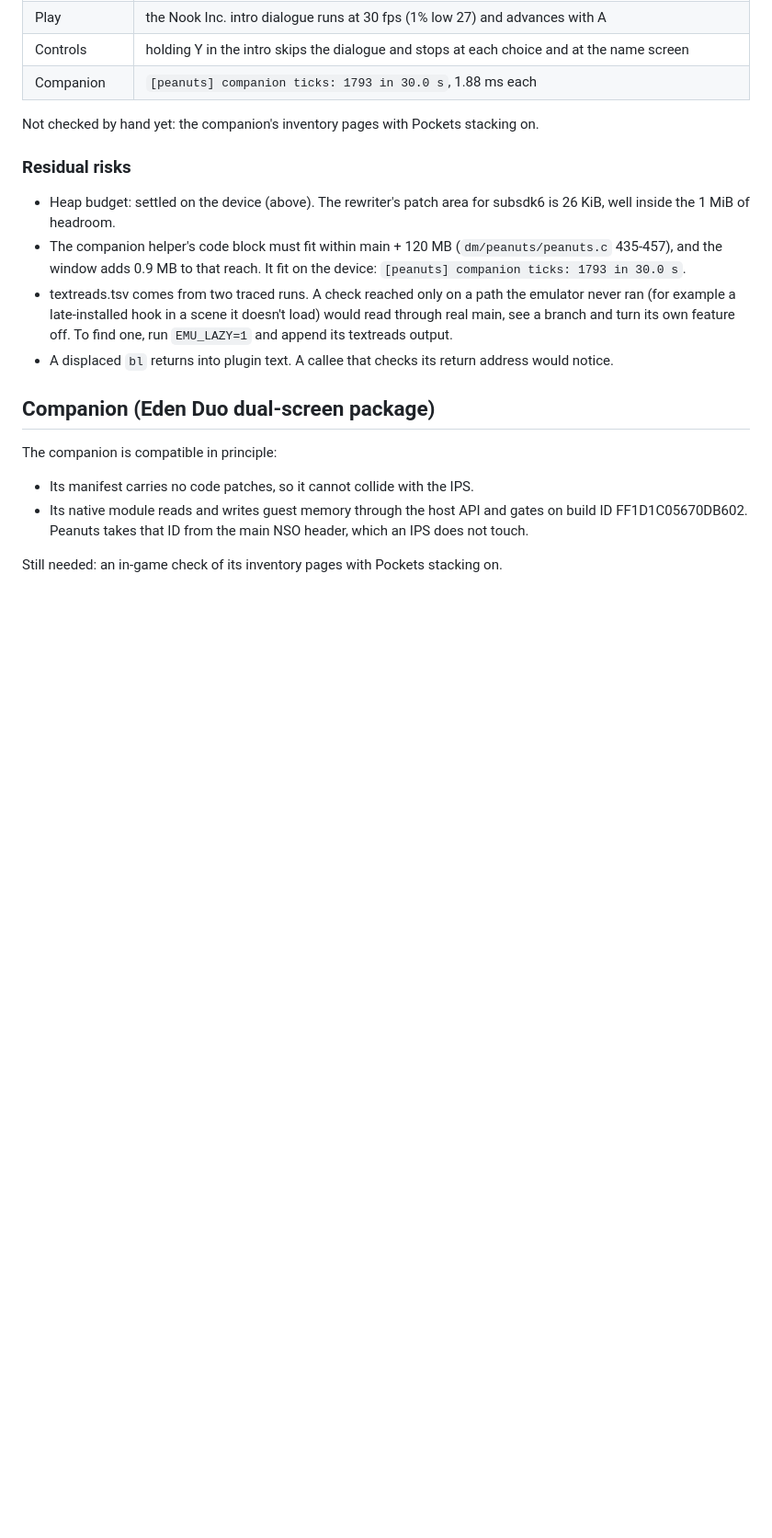
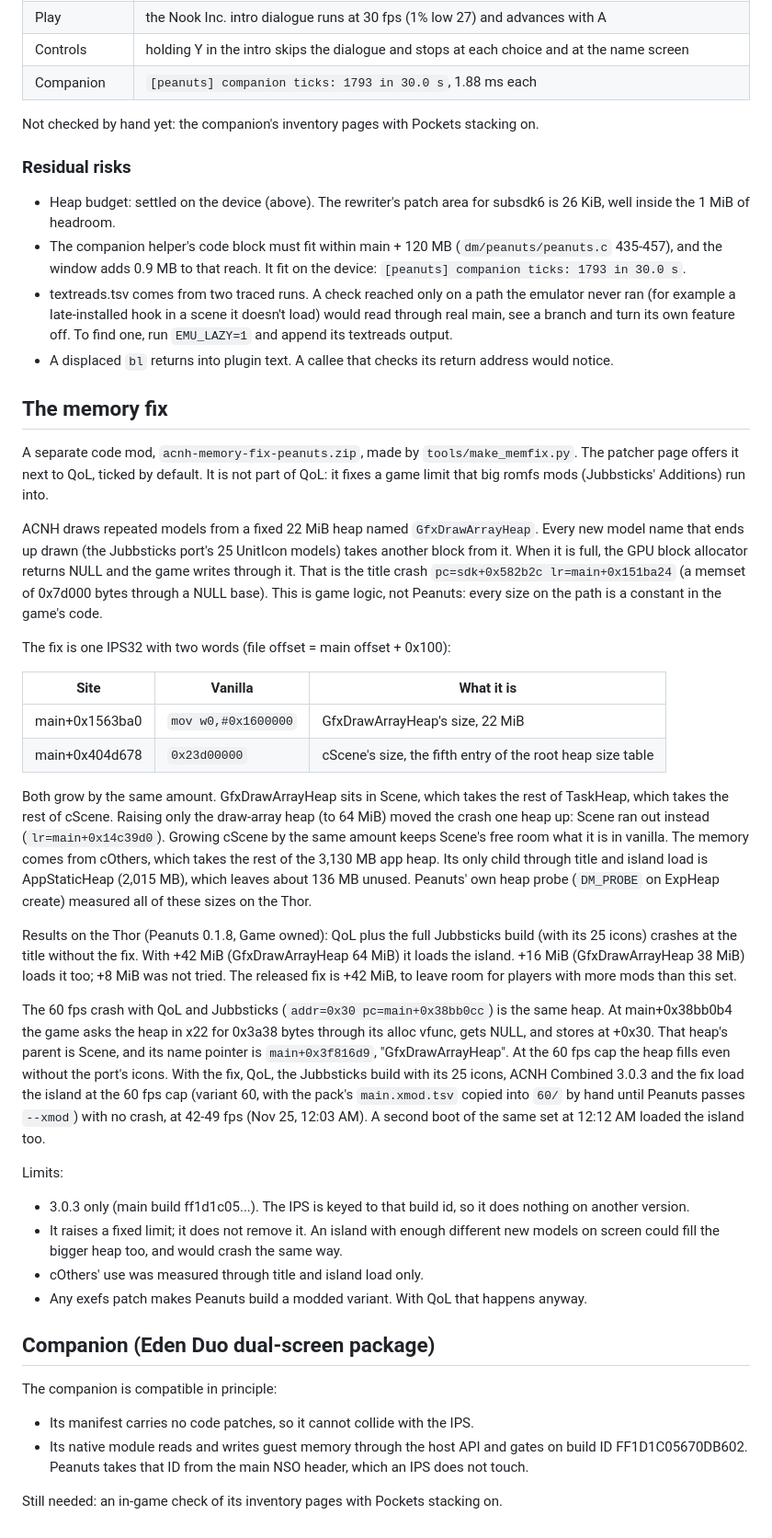
Before and after one commit to catmona/acnh-qol-peanuts, a Markdown page: docs/PORT.md, the part around the change. Shown at 92% size. Rendered like a GitHub page; blank space fills up the shorter version.

```diff
--- a/docs/PORT.md
+++ b/docs/PORT.md
@@ -232,6 +232,48 @@ Not checked by hand yet: the companion's inventory pages with Pockets stacking o
   feature off. To find one, run `EMU_LAZY=1` and append its textreads output.
 - A displaced `bl` returns into plugin text. A callee that checks its return address would notice.
 
+## The memory fix
+
+A separate code mod, `acnh-memory-fix-peanuts.zip`, made by `tools/make_memfix.py`. The patcher page offers it next to QoL,
+ticked by default. It is not part of QoL: it fixes a game limit that big romfs mods (Jubbsticks' Additions) run into.
+
+ACNH draws repeated models from a fixed 22 MiB heap named `GfxDrawArrayHeap`. Every new model name that ends up drawn
+(the Jubbsticks port's 25 UnitIcon models) takes another block from it. When it is full, the GPU block allocator returns
+NULL and the game writes through it. That is the title crash `pc=sdk+0x582b2c lr=main+0x151ba24` (a memset of 0x7d000
+bytes through a NULL base). This is game logic, not Peanuts: every size on the path is a constant in the game's code.
+
+The fix is one IPS32 with two words (file offset = main offset + 0x100):
+
+| Site | Vanilla | What it is |
+| --- | --- | --- |
+| main+0x1563ba0 | `mov w0,#0x1600000` | GfxDrawArrayHeap's size, 22 MiB |
+| main+0x404d678 | `0x23d00000` | cScene's size, the fifth entry of the root heap size table |
+
+Both grow by the same amount. GfxDrawArrayHeap sits in Scene, which takes the rest of TaskHeap, which takes the rest of
+cScene. Raising only the draw-array heap (to 64 MiB) moved the crash one heap up: Scene ran out instead
+(`lr=main+0x14c39d0`). Growing cScene by the same amount keeps Scene's free room what it is in vanilla. The memory comes
+from cOthers, which takes the rest of the 3,130 MB app heap. Its only child through title and island load is
+AppStaticHeap (2,015 MB), which leaves about 136 MB unused. Peanuts' own heap probe (`DM_PROBE` on ExpHeap create)
+measured all of these sizes on the Thor.
+
+Results on the Thor (Peanuts 0.1.8, Game owned): QoL plus the full Jubbsticks build (with its 25 icons) crashes at the
+title without the fix. With +42 MiB (GfxDrawArrayHeap 64 MiB) it loads the island. +16 MiB (GfxDrawArrayHeap 38 MiB) loads it too; +8 MiB was not tried. The released fix is +42 MiB,
+to leave room for players with more mods than this set.
+
+The 60 fps crash with QoL and Jubbsticks (`addr=0x30 pc=main+0x38bb0cc`) is the same heap. At main+0x38bb0b4 the game
+asks the heap in x22 for 0x3a38 bytes through its alloc vfunc, gets NULL, and stores at +0x30. That heap's parent is
+Scene, and its name pointer is `main+0x3f816d9`, "GfxDrawArrayHeap". At the 60 fps cap the heap fills even without the
+port's icons. With the fix, QoL, the Jubbsticks build with its 25 icons, ACNH Combined 3.0.3 and the fix load the island
+at the 60 fps cap (variant 60, with the pack's `main.xmod.tsv` copied into `60/` by hand until Peanuts passes `--xmod`)
+with no crash, at 42-49 fps (Nov 25, 12:03 AM). A second boot of the same set at 12:12 AM loaded the island too.
+
+Limits:
+- 3.0.3 only (main build ff1d1c05...). The IPS is keyed to that build id, so it does nothing on another version.
+- It raises a fixed limit; it does not remove it. An island with enough different new models on screen could fill the
+  bigger heap too, and would crash the same way.
+- cOthers' use was measured through title and island load only.
+- Any exefs patch makes Peanuts build a modded variant. With QoL that happens anyway.
+
 ## Companion (Eden Duo dual-screen package)
 
 The companion is compatible in principle:
```
Also changed, not shown: README.md (+16 -17 lines), docs/img/peanuts-mods.jpg.
